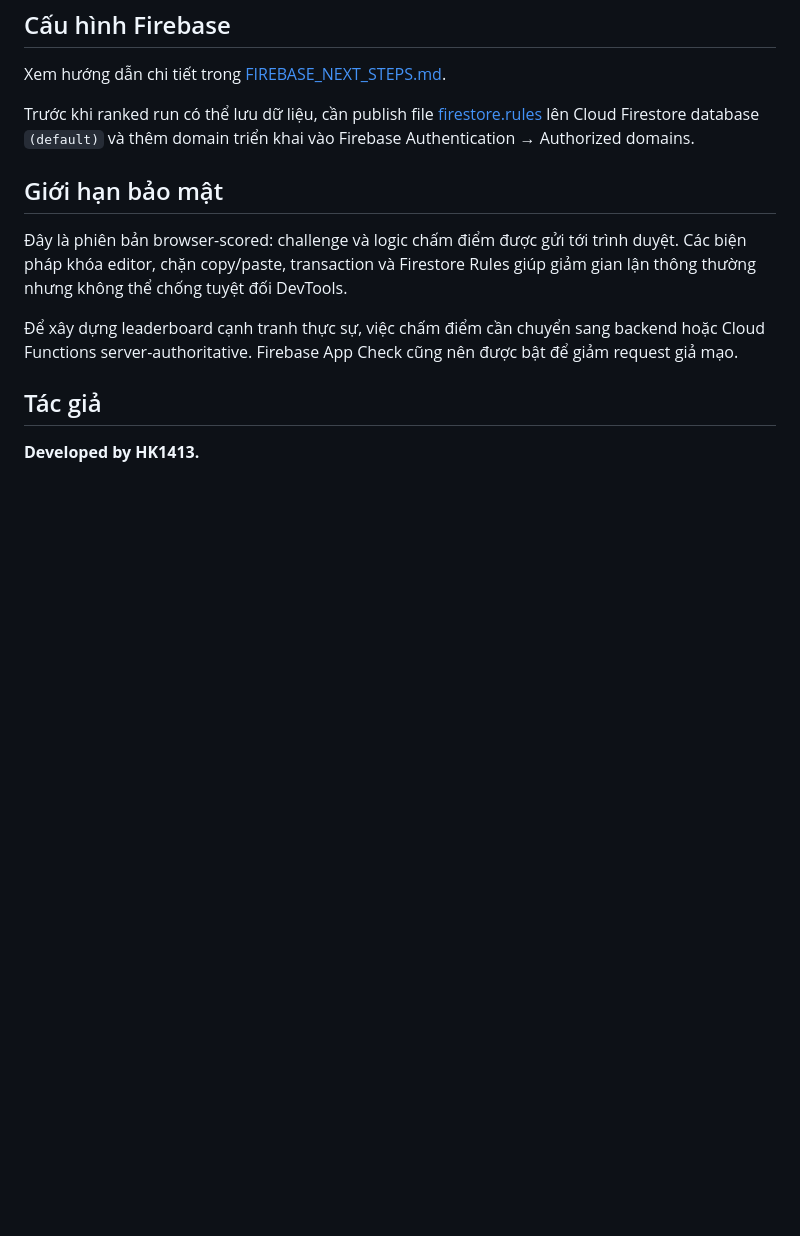
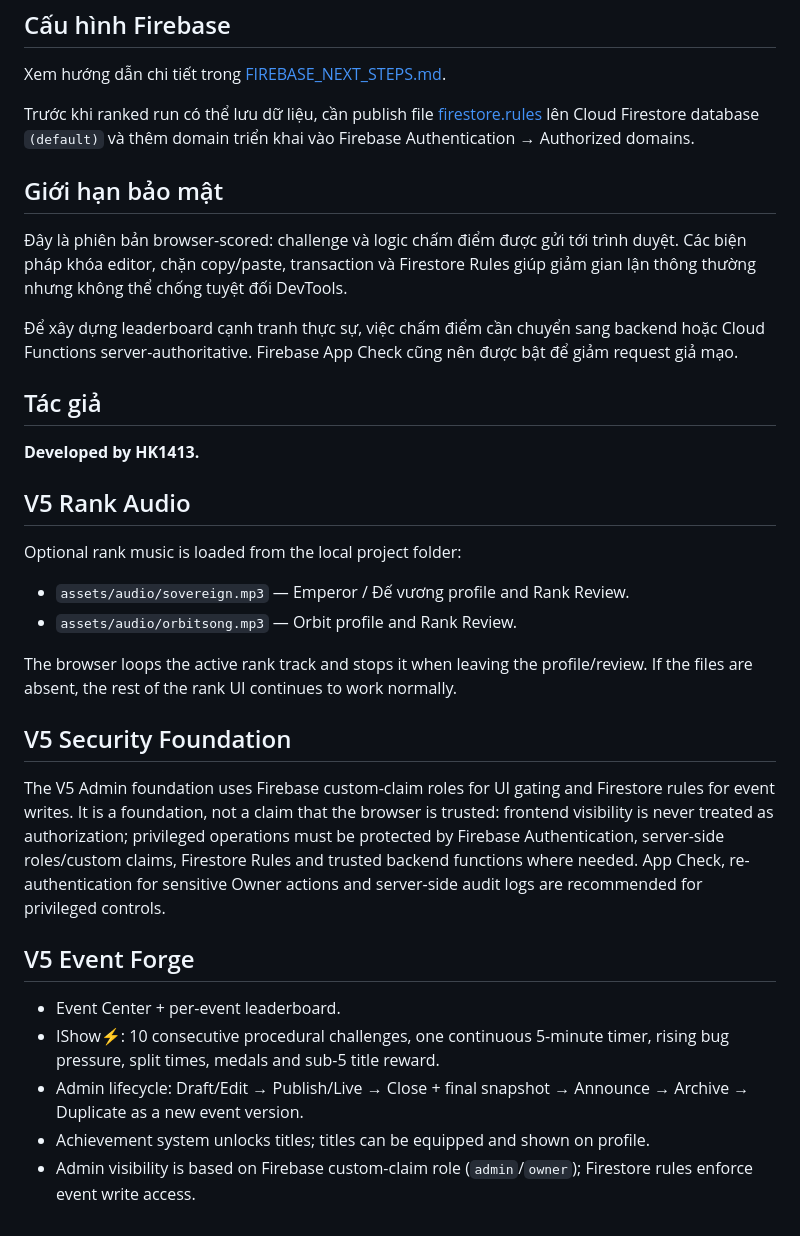
Before and after one commit to huynhkhanhdeptrai25102012-star/Bug-Speedrunner, a Markdown page: README.md, the part around one of its changes. GitHub-like rendering; blank space fills up the shorter version.

```diff
--- a/README.md
+++ b/README.md
@@ -70,3 +83,23 @@ Trước khi ranked run có thể lưu dữ liệu, cần publish file [firestor
 ## Tác giả
 
 **Developed by HK1413.**
+
+## V5 Rank Audio
+
+Optional rank music is loaded from the local project folder:
+- `assets/audio/sovereign.mp3` — Emperor / Đế vương profile and Rank Review.
+- `assets/audio/orbitsong.mp3` — Orbit profile and Rank Review.
+
+The browser loops the active rank track and stops it when leaving the profile/review. If the files are absent, the rest of the rank UI continues to work normally.
+
+## V5 Security Foundation
+
+The V5 Admin foundation uses Firebase custom-claim roles for UI gating and Firestore rules for event writes. It is a foundation, not a claim that the browser is trusted: frontend visibility is never treated as authorization; privileged operations must be protected by Firebase Authentication, server-side roles/custom claims, Firestore Rules and trusted backend functions where needed. App Check, re-authentication for sensitive Owner actions and server-side audit logs are recommended for privileged controls.
+
+
+## V5 Event Forge
+- Event Center + per-event leaderboard.
+- IShow⚡: 10 consecutive procedural challenges, one continuous 5-minute timer, rising bug pressure, split times, medals and sub-5 title reward.
+- Admin lifecycle: Draft/Edit → Publish/Live → Close + final snapshot → Announce → Archive → Duplicate as a new event version.
+- Achievement system unlocks titles; titles can be equipped and shown on profile.
+- Admin visibility is based on Firebase custom-claim role (`admin`/`owner`); Firestore rules enforce event write access.
```
Also changed, not shown: other parts of README.md (+17 -4 lines).
